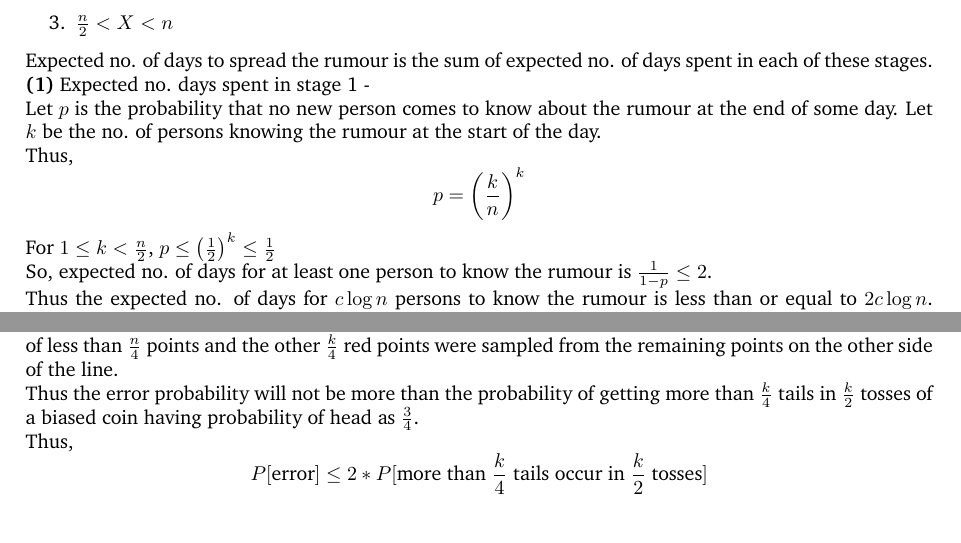
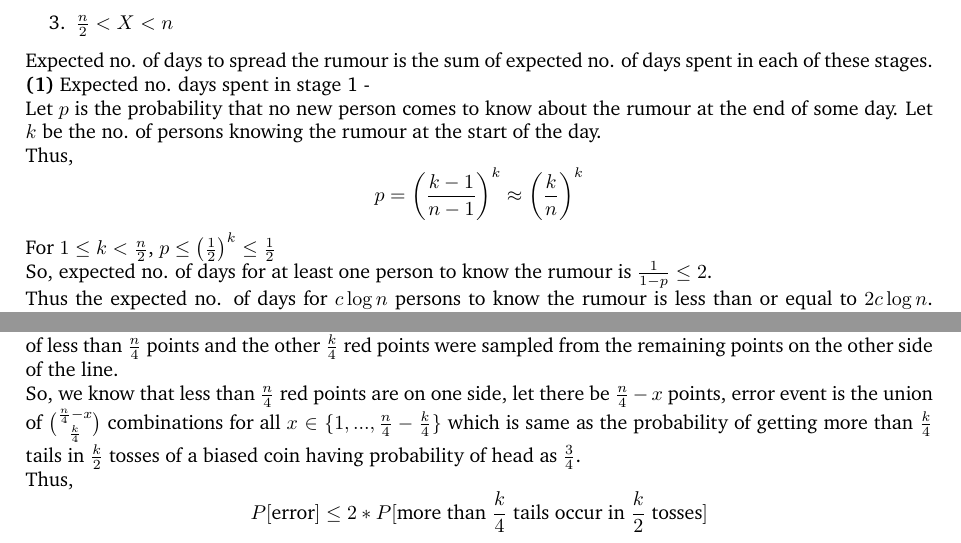
Before and after one commit to raghukul01/Randomized_Algorithms, a LaTeX problem sheet (assignment3/hw.tex): two parts of pages 3 and 7 of 7, joined at a grey line, cut so that both start at the same text. Compiled offline with pdfLaTeX.

Commit message:
Adding Q3

```diff
--- a/assignment3/hw.tex
+++ b/assignment3/hw.tex
@@ -129,7 +129,7 @@ Expected no. of days to spread the rumour is the sum of expected no. of days spe
 Let $p$ is the probability that no new person comes to know about the rumour at the end of some day. Let $k$ be the no. of persons knowing the rumour at the start of the day.
 
 Thus,
-$$p = \left(\frac{k}{n}\right)^k$$
+$$p = \left(\frac{k-1}{n-1}\right)^k \approx \left(\frac{k}{n}\right)^k$$
 For $1 \leq k < \frac{n}{2}$, $p \leq \left(\frac{1}{2}\right)^k \leq \frac{1}{2}$
 
 So, expected no. of days for at least one person to know the rumour is $\frac{1}{1 - p} \leq 2$.
@@ -327,7 +327,7 @@ Without loss of generality assume that more than $\frac{3n}{4}$ red points lie o
 
 This means that when selecting $\frac{k}{2}$ red points uniformly randomly, $\frac{k}{4}$ red points got sampled from a cluster of less than $\frac{n}{4}$ points and the other $\frac{k}{4}$ red points were sampled from the remaining points on the other side of the line.
 
-Thus the error probability will not be more than the probability of getting more than $\frac{k}{4}$ tails in $\frac{k}{2}$ tosses of a biased coin having probability of head as $\frac{3}{4}$.
+So, we know that less than $\frac{n}{4}$ red points are on one side, let there be $\frac{n}{4} - x$ points, error event is the union of $\binom{\frac{n}{4} - x}{\frac{k}{4}}$ combinations for all $x \in \{1,...,\frac{n}{4} - \frac{k}{4}\}$ which is same as the probability of getting more than $\frac{k}{4}$ tails in $\frac{k}{2}$ tosses of a biased coin having probability of head as $\frac{3}{4}$.
 
 Thus,
 $$P[\text{error}] \leq 2*P[\text{more than } \frac{k}{4} \text{ tails occur in } \frac{k}{2} \text{ tosses}]$$
```
Also changed, not shown: assignment3/hw.pdf, assignment3/hw.tex (2 more changed lines).
